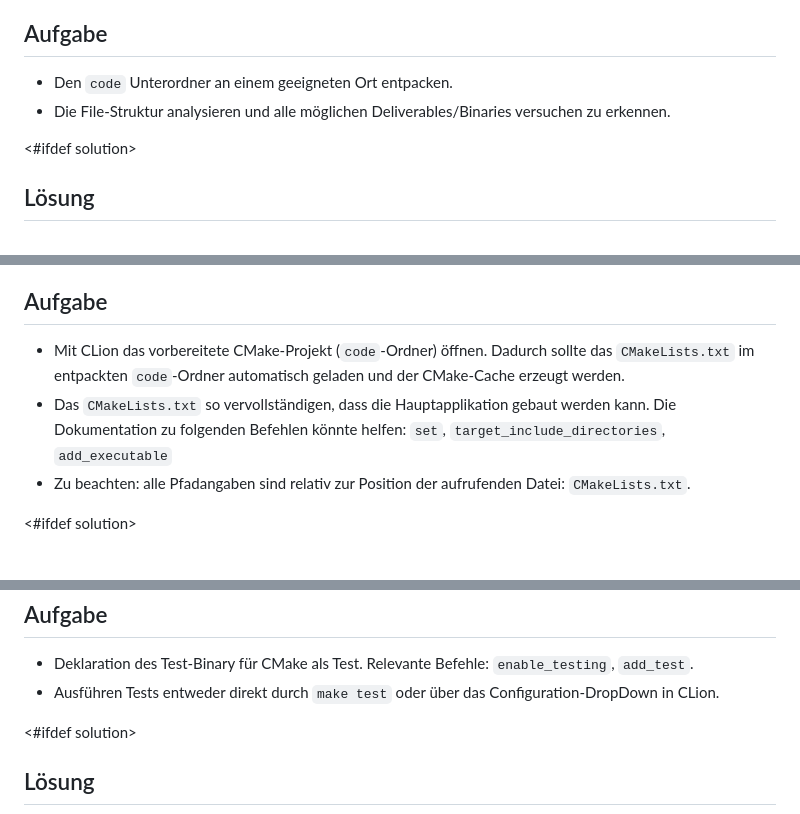
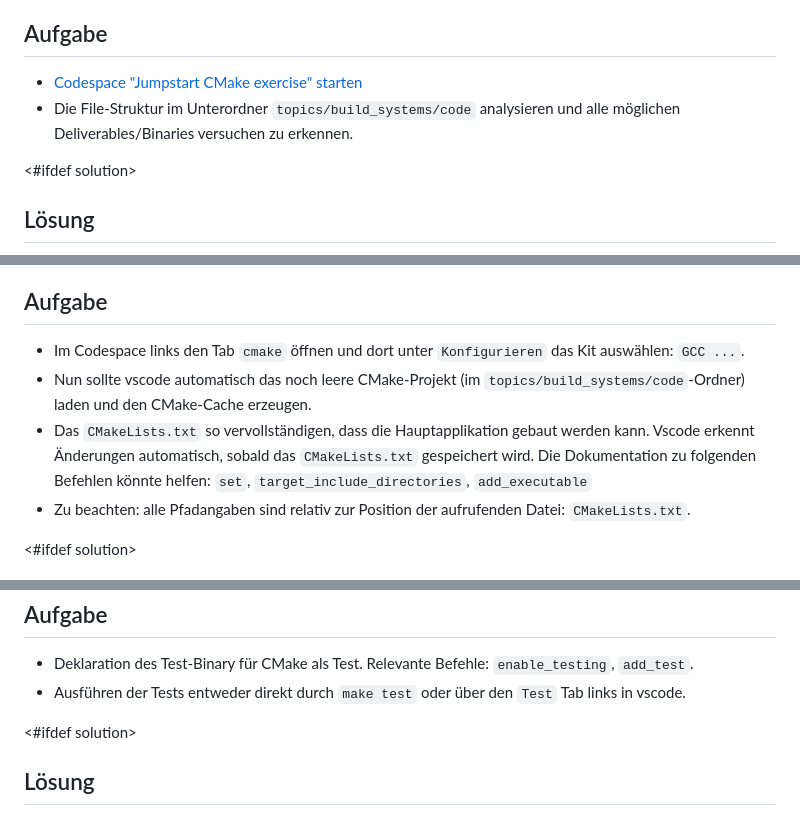
Before and after one commit to scs/jumpstart-docs, a Markdown page: topics/build_systems/build_systems_exercise.md, 3 parts joined by grey strips. Rendered like a GitHub page.

Commit message:
! change exercise description for build_systems to codespace environment

```diff
--- a/topics/build_systems/build_systems_exercise.md
+++ b/topics/build_systems/build_systems_exercise.md
@@ -28,8 +28,9 @@ bei wachsender Anzahl Source-Files den Source-Folder thematisch in Unterordner a
 Aufgabe
 -------
 
-* Den `code` Unterordner an einem geeigneten Ort entpacken.
-* Die File-Struktur analysieren und alle möglichen Deliverables/Binaries versuchen zu erkennen.
+* [Codespace "Jumpstart CMake exercise" starten](https://github.com/codespaces/new?hide_repo_select=true&ref=main&repo=351816701&skip_quickstart=true)
+* Die File-Struktur im Unterordner `topics/build_systems/code` analysieren
+  und alle möglichen Deliverables/Binaries versuchen zu erkennen.
 
 
 <#ifdef solution>
@@ -85,10 +86,12 @@ Der typische Workflow, um ein CMake-basiertes Projekt zu kompilieren, sieht folg
 Aufgabe
 -------
 
-* Mit CLion das vorbereitete CMake-Projekt (`code`-Ordner) öffnen.
-  Dadurch sollte das `CMakeLists.txt` im entpackten `code`-Ordner automatisch geladen und der CMake-Cache erzeugt werden.
+* Im Codespace links den Tab `cmake` öffnen und dort unter `Konfigurieren` das Kit auswählen: `GCC ...`.
+* Nun sollte vscode automatisch das noch leere CMake-Projekt (im `topics/build_systems/code`-Ordner) laden
+  und den CMake-Cache erzeugen.
 * Das `CMakeLists.txt` so vervollständigen,
   dass die Hauptapplikation gebaut werden kann.
+  Vscode erkennt Änderungen automatisch, sobald das `CMakeLists.txt` gespeichert wird.
   Die Dokumentation zu folgenden Befehlen könnte helfen: `set`, `target_include_directories`, `add_executable`
 * Zu beachten: alle Pfadangaben sind relativ zur Position der aufrufenden Datei: `CMakeLists.txt`.
 
@@ -284,7 +287,7 @@ Aufgabe
 
 * Deklaration des Test-Binary für CMake als Test.
   Relevante Befehle: `enable_testing`, `add_test`.
-* Ausführen Tests entweder direkt durch `make test` oder über das Configuration-DropDown in CLion.
+* Ausführen der Tests entweder direkt durch `make test` oder über den `Test` Tab links in vscode.
 
 
 <#ifdef solution>
```
